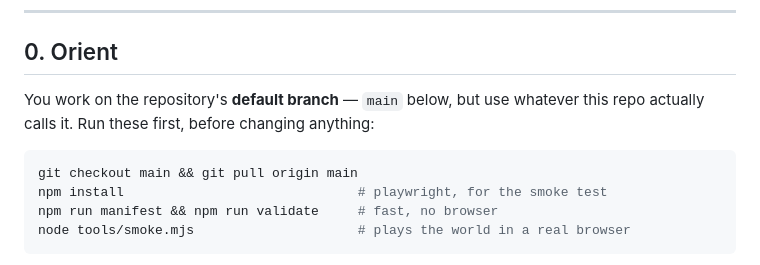
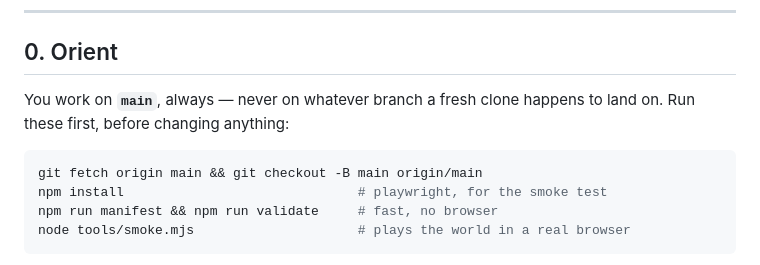
Before and after one commit to Raganther/infinitedoors-, a Markdown page: GROW.md, the part around the change. Drawn GitHub-style.

Commit message:
GROW: pin the growth run to main
main now exists, and the repo default branch still points at the seed
branch, so a fresh clone lands somewhere else. Name the branch outright
and use checkout -B against origin/main so it works from a single-branch
clone too.

Co-Authored-By: Claude Opus 5 <noreply@anthropic.com>
Claude-Session: https://claude.ai/code/session_01Lc5SARQwsGYgyMtA2psVXU

````diff
--- a/GROW.md
+++ b/GROW.md
@@ -9,12 +9,11 @@ Read this file top to bottom, then do exactly one growth cycle and stop.
 
 ## 0. Orient
 
-You work on the repository's **default branch** — `main` below, but use
-whatever this repo actually calls it. Run these first, before changing
-anything:
+You work on **`main`**, always — never on whatever branch a fresh clone
+happens to land on. Run these first, before changing anything:
 
 ```bash
-git checkout main && git pull origin main
+git fetch origin main && git checkout -B main origin/main
 npm install                              # playwright, for the smoke test
 npm run manifest && npm run validate     # fast, no browser
 node tools/smoke.mjs                     # plays the world in a real browser
````
